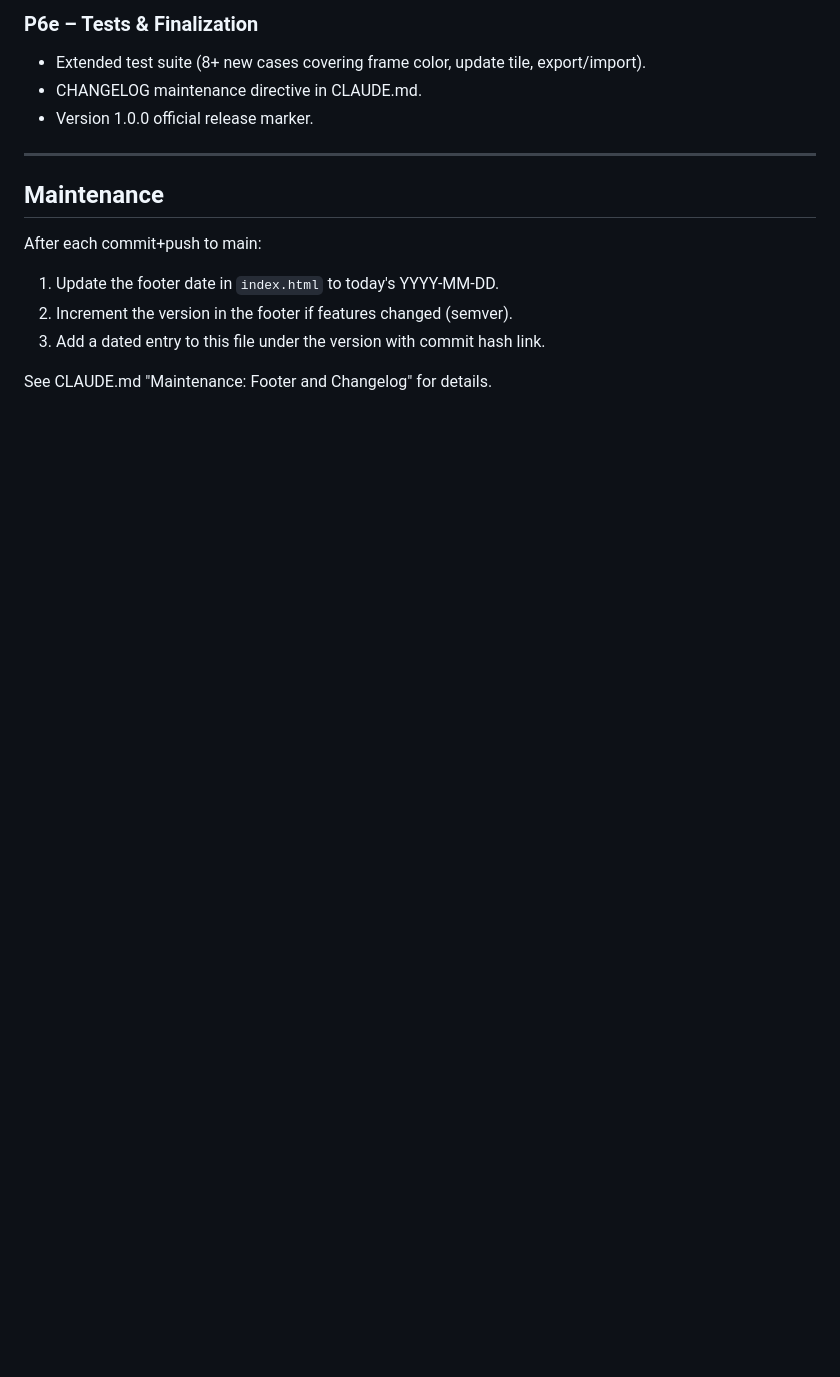
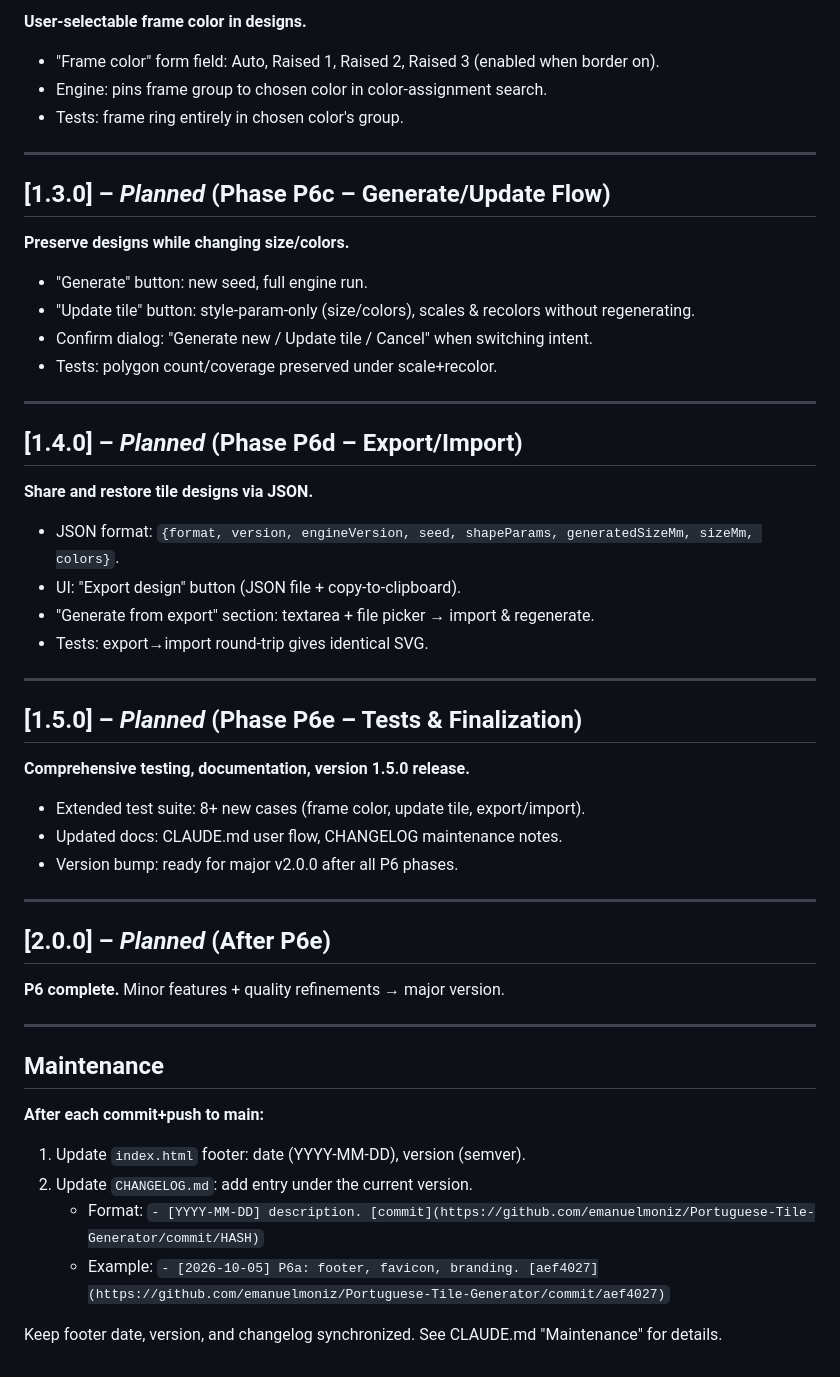
Before and after one commit to emanuelmoniz/Portuguese-Tile-Generator, a Markdown page: CHANGELOG.md, the part around one of its changes. Rendered like a GitHub page; blank space fills up the shorter version.

```diff
--- a/CHANGELOG.md
+++ b/CHANGELOG.md
@@ -68,16 +48,56 @@ Initial public release.
 
-### P6e – Tests & Finalization
-- Extended test suite (8+ new cases covering frame color, update tile, export/import).
-- CHANGELOG maintenance directive in CLAUDE.md.
-- Version 1.0.0 official release marker.
+**User-selectable frame color in designs.**
+
+- "Frame color" form field: Auto, Raised 1, Raised 2, Raised 3 (enabled when border on).
+- Engine: pins frame group to chosen color in color-assignment search.
+- Tests: frame ring entirely in chosen color's group.
+
+---
+
+## [1.3.0] – *Planned* (Phase P6c – Generate/Update Flow)
+
+**Preserve designs while changing size/colors.**
+
+- "Generate" button: new seed, full engine run.
+- "Update tile" button: style-param-only (size/colors), scales & recolors without regenerating.
+- Confirm dialog: "Generate new / Update tile / Cancel" when switching intent.
+- Tests: polygon count/coverage preserved under scale+recolor.
+
+---
+
+## [1.4.0] – *Planned* (Phase P6d – Export/Import)
+
+**Share and restore tile designs via JSON.**
+
+- JSON format: `{format, version, engineVersion, seed, shapeParams, generatedSizeMm, sizeMm, colors}`.
+- UI: "Export design" button (JSON file + copy-to-clipboard).
+- "Generate from export" section: textarea + file picker → import & regenerate.
+- Tests: export→import round-trip gives identical SVG.
+
+---
+
+## [1.5.0] – *Planned* (Phase P6e – Tests & Finalization)
+
+**Comprehensive testing, documentation, version 1.5.0 release.**
+
+- Extended test suite: 8+ new cases (frame color, update tile, export/import).
+- Updated docs: CLAUDE.md user flow, CHANGELOG maintenance notes.
+- Version bump: ready for major v2.0.0 after all P6 phases.
+
+---
+
+## [2.0.0] – *Planned* (After P6e)
+
+**P6 complete.** Minor features + quality refinements → major version.
 
 ---
 
 ## Maintenance
 
-After each commit+push to main:
-1. Update the footer date in `index.html` to today's YYYY-MM-DD.
-2. Increment the version in the footer if features changed (semver).
-3. Add a dated entry to this file under the version with commit hash link.
+**After each commit+push to main:**
+1. Update `index.html` footer: date (YYYY-MM-DD), version (semver).
+2. Update `CHANGELOG.md`: add entry under the current version.
+   - Format: `- [YYYY-MM-DD] description. [commit](https://github.com/emanuelmoniz/Portuguese-Tile-Generator/commit/HASH)`
+   - Example: `- [2026-10-05] P6a: footer, favicon, branding. [aef4027](https://github.com/emanuelmoniz/Portuguese-Tile-Generator/commit/aef4027)`
 
-See CLAUDE.md "Maintenance: Footer and Changelog" for details.
+Keep footer date, version, and changelog synchronized. See CLAUDE.md "Maintenance" for details.
```
Also changed, not shown: other parts of CHANGELOG.md (+28 -48 lines), CLAUDE.md (+12 -5 lines).
